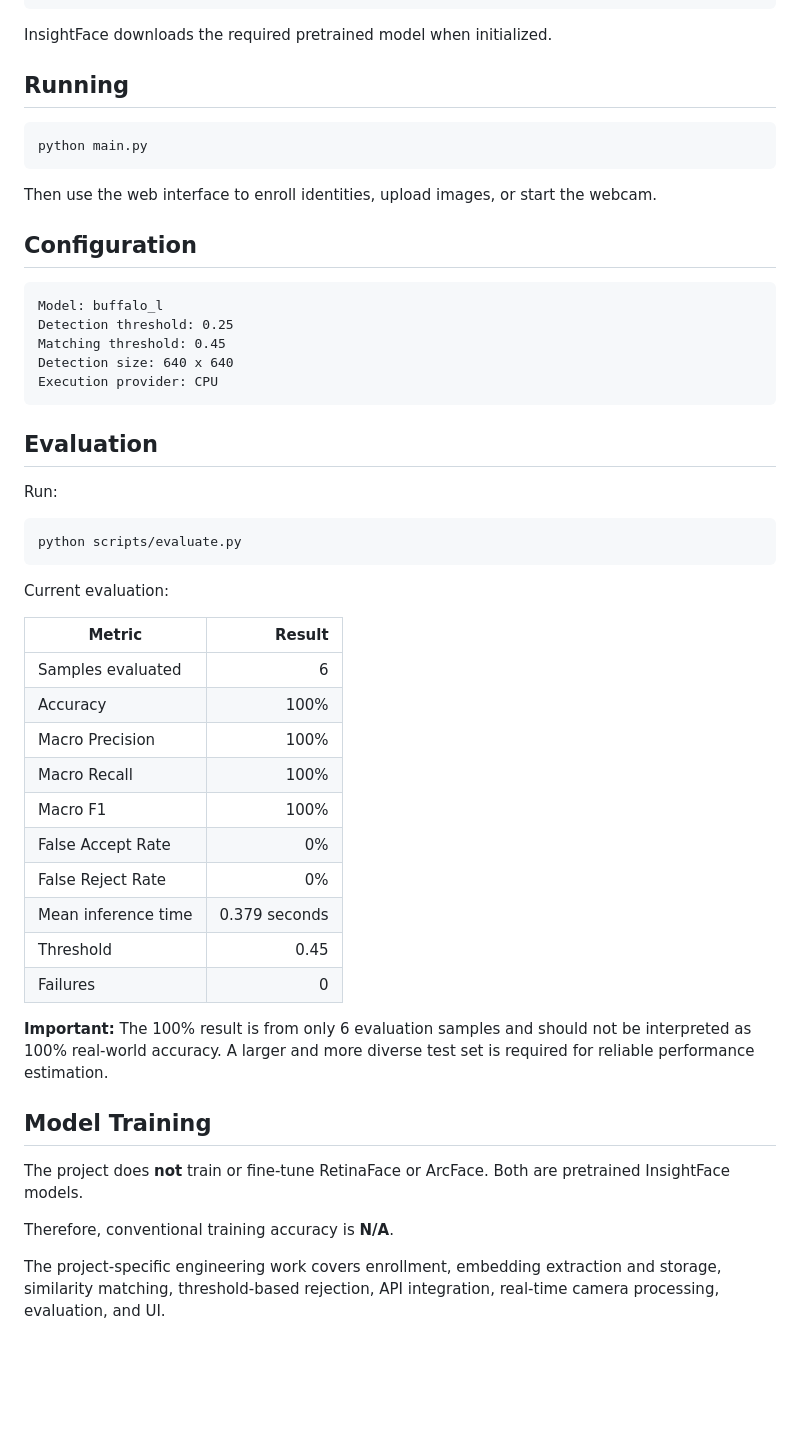
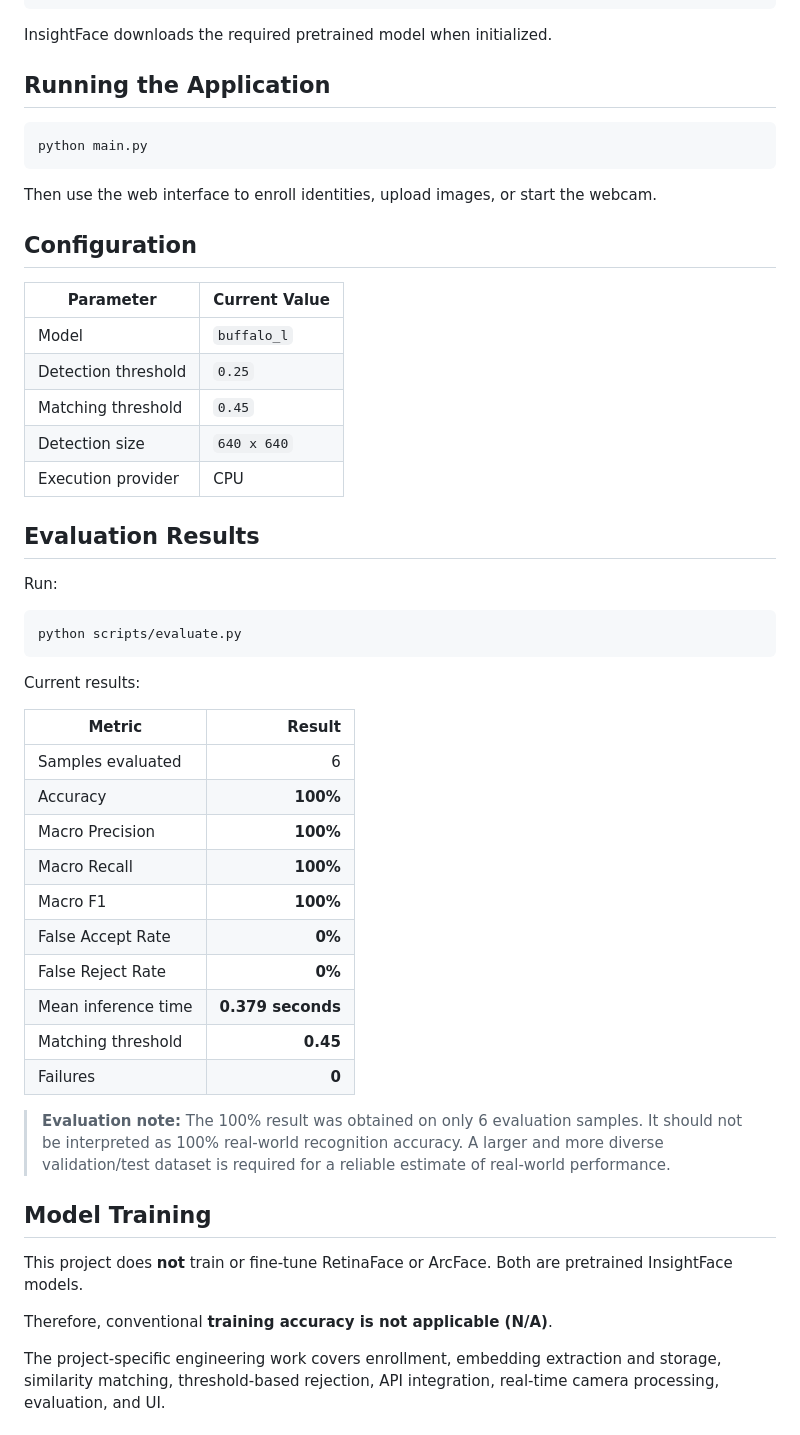
Before and after one commit to arpitha2907/Face-recognition-system, a Markdown page: README.md, the part around one of its changes. Drawn GitHub-style; blank space fills up the shorter version.

````diff
--- a/README.md
+++ b/README.md
@@ -194,7 +269,7 @@ pip install -r requirements.txt
 
 InsightFace downloads the required pretrained model when initialized.
 
-## Running
+## Running the Application
 
 ```bash
 python main.py
@@ -204,15 +279,15 @@ Then use the web interface to enroll identities, upload images, or start the web
 
 ## Configuration
 
-```text
-Model: buffalo_l
-Detection threshold: 0.25
-Matching threshold: 0.45
-Detection size: 640 x 640
-Execution provider: CPU
-```
+| Parameter | Current Value |
+|---|---|
+| Model | `buffalo_l` |
+| Detection threshold | `0.25` |
+| Matching threshold | `0.45` |
+| Detection size | `640 x 640` |
+| Execution provider | CPU |
 
-## Evaluation
+## Evaluation Results
 
 Run:
 
@@ -220,28 +295,28 @@ Run:
 python scripts/evaluate.py
 ```
 
-Current evaluation:
+Current results:
 
 | Metric | Result |
 |---|---:|
 | Samples evaluated | 6 |
-| Accuracy | 100% |
-| Macro Precision | 100% |
-| Macro Recall | 100% |
-| Macro F1 | 100% |
-| False Accept Rate | 0% |
-| False Reject Rate | 0% |
-| Mean inference time | 0.379 seconds |
-| Threshold | 0.45 |
-| Failures | 0 |
+| Accuracy | **100%** |
+| Macro Precision | **100%** |
+| Macro Recall | **100%** |
+| Macro F1 | **100%** |
+| False Accept Rate | **0%** |
+| False Reject Rate | **0%** |
+| Mean inference time | **0.379 seconds** |
+| Matching threshold | **0.45** |
+| Failures | **0** |
 
-**Important:** The 100% result is from only 6 evaluation samples and should not be interpreted as 100% real-world accuracy. A larger and more diverse test set is required for reliable performance estimation.
+> **Evaluation note:** The 100% result was obtained on only 6 evaluation samples. It should not be interpreted as 100% real-world recognition accuracy. A larger and more diverse validation/test dataset is required for a reliable estimate of real-world performance.
 
 ## Model Training
 
-The project does **not** train or fine-tune RetinaFace or ArcFace. Both are pretrained InsightFace models.
+This project does **not** train or fine-tune RetinaFace or ArcFace. Both are pretrained InsightFace models.
 
-Therefore, conventional training accuracy is **N/A**.
+Therefore, conventional **training accuracy is not applicable (N/A)**.
 
 The project-specific engineering work covers enrollment, embedding extraction and storage, similarity matching, threshold-based rejection, API integration, real-time camera processing, evaluation, and UI.
 
````
Also changed, not shown: other parts of README.md (+159 -79 lines).
